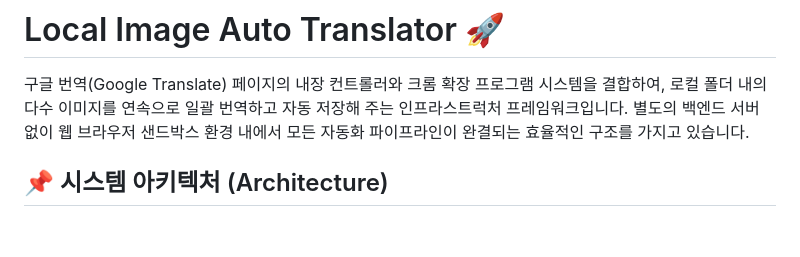
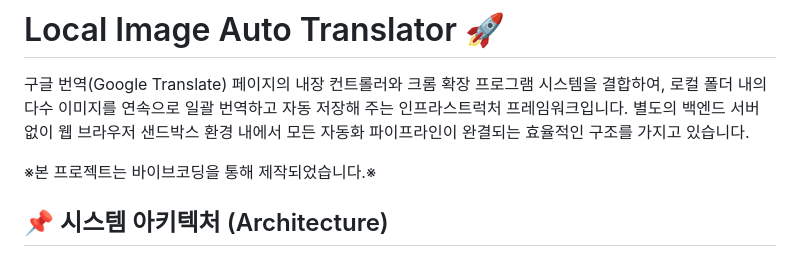
Before and after one commit to ArgX2/LocalImageAutoTranslator, a Markdown page: README.md, the part around the change. Rendered like a GitHub page; blank space fills up the shorter version.

```diff
--- a/README.md
+++ b/README.md
@@ -1,6 +1,8 @@
 # Local Image Auto Translator 🚀
 
 구글 번역(Google Translate) 페이지의 내장 컨트롤러와 크롬 확장 프로그램 시스템을 결합하여, 로컬 폴더 내의 다수 이미지를 연속으로 일괄 번역하고 자동 저장해 주는 인프라스트럭처 프레임워크입니다. 별도의 백엔드 서버 없이 웹 브라우저 샌드박스 환경 내에서 모든 자동화 파이프라인이 완결되는 효율적인 구조를 가지고 있습니다.
+
+※본 프로젝트는 바이브코딩을 통해 제작되었습니다.※
 
 ## 📌 시스템 아키텍처 (Architecture)
 
```
